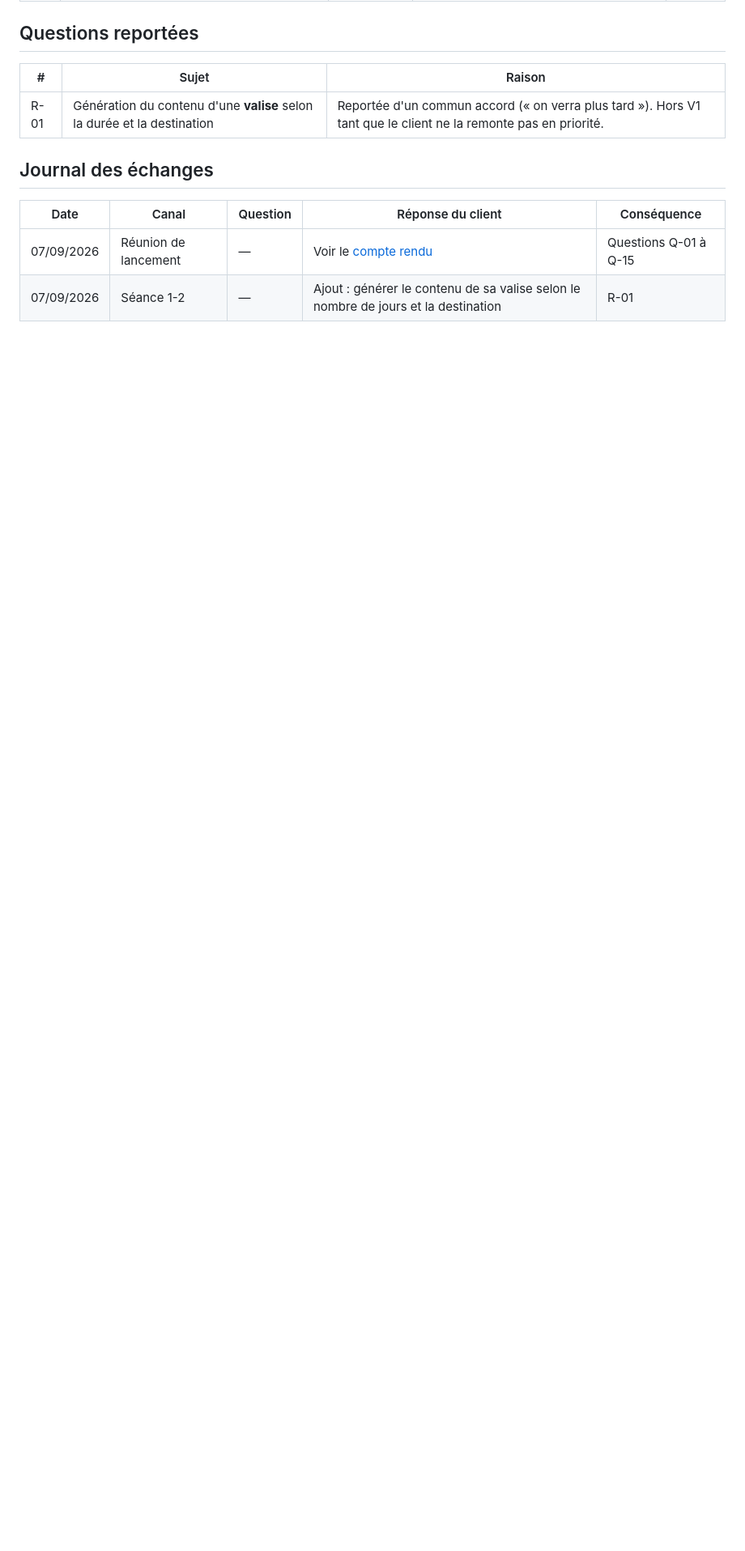
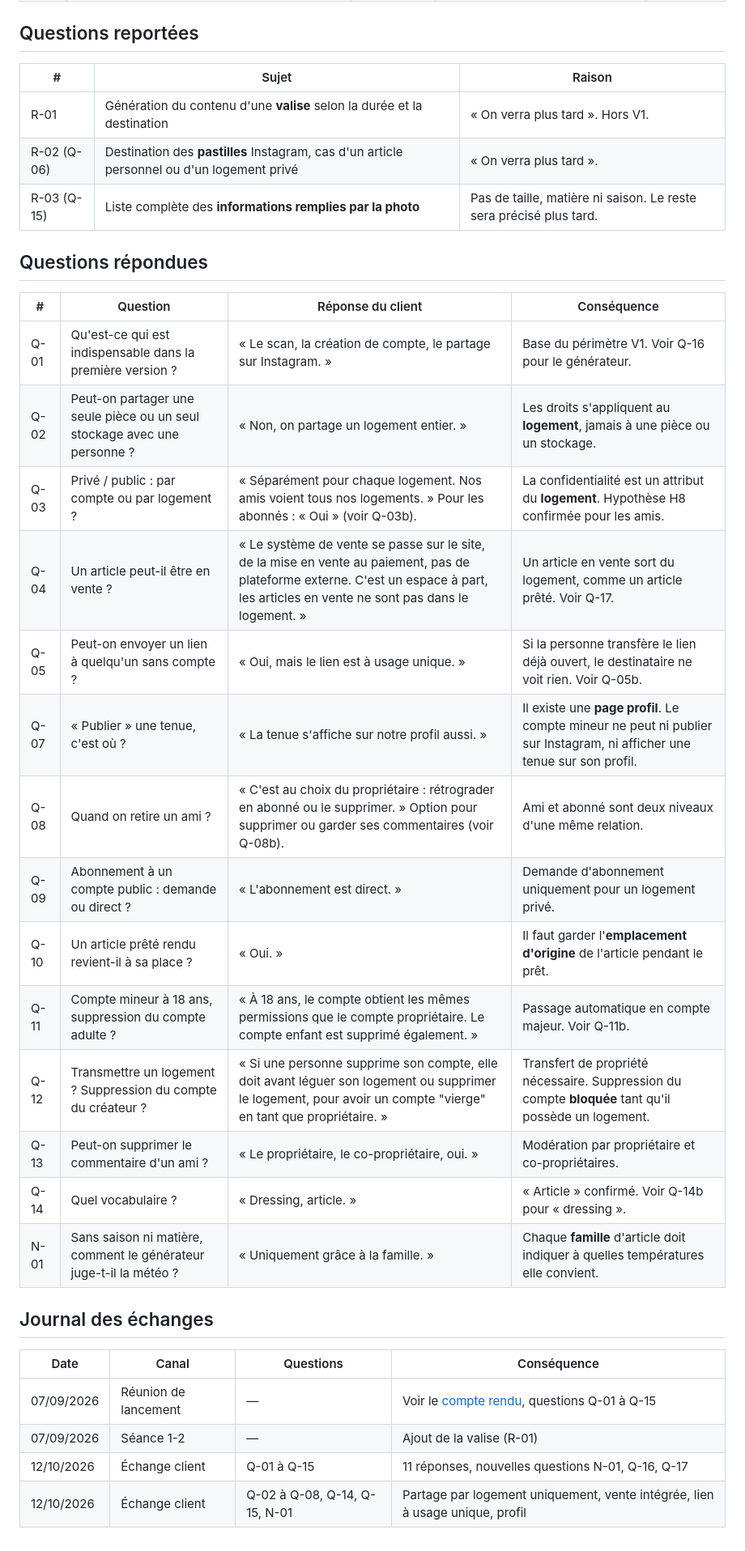
Before and after one commit to EthanMauclair/mmi24e12-WR506D-v2, a Markdown page: docs/02-echanges-client.md, the part around one of its changes. Shown at 81% size. Rendered like a GitHub page; blank space fills up the shorter version.

Commit message:
docs: consigne les réponses du client aux questions ouvertes
Co-Authored-By: Claude Opus 5.5 <noreply@anthropic.com>
Claude-Session: https://claude.ai/code/session_01Yc5EQHbWdjhdt83ck2eBpo

```diff
--- a/docs/02-echanges-client.md
+++ b/docs/02-echanges-client.md
@@ -28,11 +20,34 @@ Classées par impact : une question **bloquante** empêche de figer le modèle d
 
 | # | Sujet | Raison |
 |---|---|---|
-| R-01 | Génération du contenu d'une **valise** selon la durée et la destination | Reportée d'un commun accord (« on verra plus tard »). Hors V1 tant que le client ne la remonte pas en priorité. |
+| R-01 | Génération du contenu d'une **valise** selon la durée et la destination | « On verra plus tard ». Hors V1. |
+| R-02 (Q-06) | Destination des **pastilles** Instagram, cas d'un article personnel ou d'un logement privé | « On verra plus tard ». |
+| R-03 (Q-15) | Liste complète des **informations remplies par la photo** | Pas de taille, matière ni saison. Le reste sera précisé plus tard. |
+
+## Questions répondues
+
+| # | Question | Réponse du client | Conséquence |
+|---|---|---|---|
+| Q-01 | Qu'est-ce qui est indispensable dans la première version ? | « Le scan, la création de compte, le partage sur Instagram. » | Base du périmètre V1. Voir Q-16 pour le générateur. |
+| Q-02 | Peut-on partager une seule pièce ou un seul stockage avec une personne ? | « Non, on partage un logement entier. » | Les droits s'appliquent au **logement**, jamais à une pièce ou un stockage. |
+| Q-03 | Privé / public : par compte ou par logement ? | « Séparément pour chaque logement. Nos amis voient tous nos logements. » Pour les abonnés : « Oui » (voir Q-03b). | La confidentialité est un attribut du **logement**. Hypothèse H8 confirmée pour les amis. |
+| Q-04 | Un article peut-il être en vente ? | « Le système de vente se passe sur le site, de la mise en vente au paiement, pas de plateforme externe. C'est un espace à part, les articles en vente ne sont pas dans le logement. » | Un article en vente sort du logement, comme un article prêté. Voir Q-17. |
+| Q-05 | Peut-on envoyer un lien à quelqu'un sans compte ? | « Oui, mais le lien est à usage unique. » | Si la personne transfère le lien déjà ouvert, le destinataire ne voit rien. Voir Q-05b. |
+| Q-07 | « Publier » une tenue, c'est où ? | « La tenue s'affiche sur notre profil aussi. » | Il existe une **page profil**. Le compte mineur ne peut ni publier sur Instagram, ni afficher une tenue sur son profil. |
+| Q-08 | Quand on retire un ami ? | « C'est au choix du propriétaire : rétrograder en abonné ou le supprimer. » Option pour supprimer ou garder ses commentaires (voir Q-08b). | Ami et abonné sont deux niveaux d'une même relation. |
+| Q-09 | Abonnement à un compte public : demande ou direct ? | « L'abonnement est direct. » | Demande d'abonnement uniquement pour un logement privé. |
+| Q-10 | Un article prêté rendu revient-il à sa place ? | « Oui. » | Il faut garder l'**emplacement d'origine** de l'article pendant le prêt. |
+| Q-11 | Compte mineur à 18 ans, suppression du compte adulte ? | « À 18 ans, le compte obtient les mêmes permissions que le compte propriétaire. Le compte enfant est supprimé également. » | Passage automatique en compte majeur. Voir Q-11b. |
+| Q-12 | Transmettre un logement ? Suppression du compte du créateur ? | « Si une personne supprime son compte, elle doit avant léguer son logement ou supprimer le logement, pour avoir un compte "vierge" en tant que propriétaire. » | Transfert de propriété nécessaire. Suppression du compte **bloquée** tant qu'il possède un logement. |
+| Q-13 | Peut-on supprimer le commentaire d'un ami ? | « Le propriétaire, le co-propriétaire, oui. » | Modération par propriétaire et co-propriétaires. |
+| Q-14 | Quel vocabulaire ? | « Dressing, article. » | « Article » confirmé. Voir Q-14b pour « dressing ». |
+| N-01 | Sans saison ni matière, comment le générateur juge-t-il la météo ? | « Uniquement grâce à la famille. » | Chaque **famille** d'article doit indiquer à quelles températures elle convient. |
 
 ## Journal des échanges
 
-| Date | Canal | Question | Réponse du client | Conséquence |
-|---|---|---|---|---|
-| 07/09/2026 | Réunion de lancement | — | Voir le [compte rendu](01-compte-rendu-lancement.md) | Questions Q-01 à Q-15 |
-| 07/09/2026 | Séance 1-2 | — | Ajout : générer le contenu de sa valise selon le nombre de jours et la destination | R-01 |
+| Date | Canal | Questions | Conséquence |
+|---|---|---|---|
+| 07/09/2026 | Réunion de lancement | — | Voir le [compte rendu](01-compte-rendu-lancement.md), questions Q-01 à Q-15 |
+| 07/09/2026 | Séance 1-2 | — | Ajout de la valise (R-01) |
+| 12/10/2026 | Échange client | Q-01 à Q-15 | 11 réponses, nouvelles questions N-01, Q-16, Q-17 |
+| 12/10/2026 | Échange client | Q-02 à Q-08, Q-14, Q-15, N-01 | Partage par logement uniquement, vente intégrée, lien à usage unique, profil |
```
Also changed, not shown: other parts of docs/02-echanges-client.md (+9 -17 lines).
